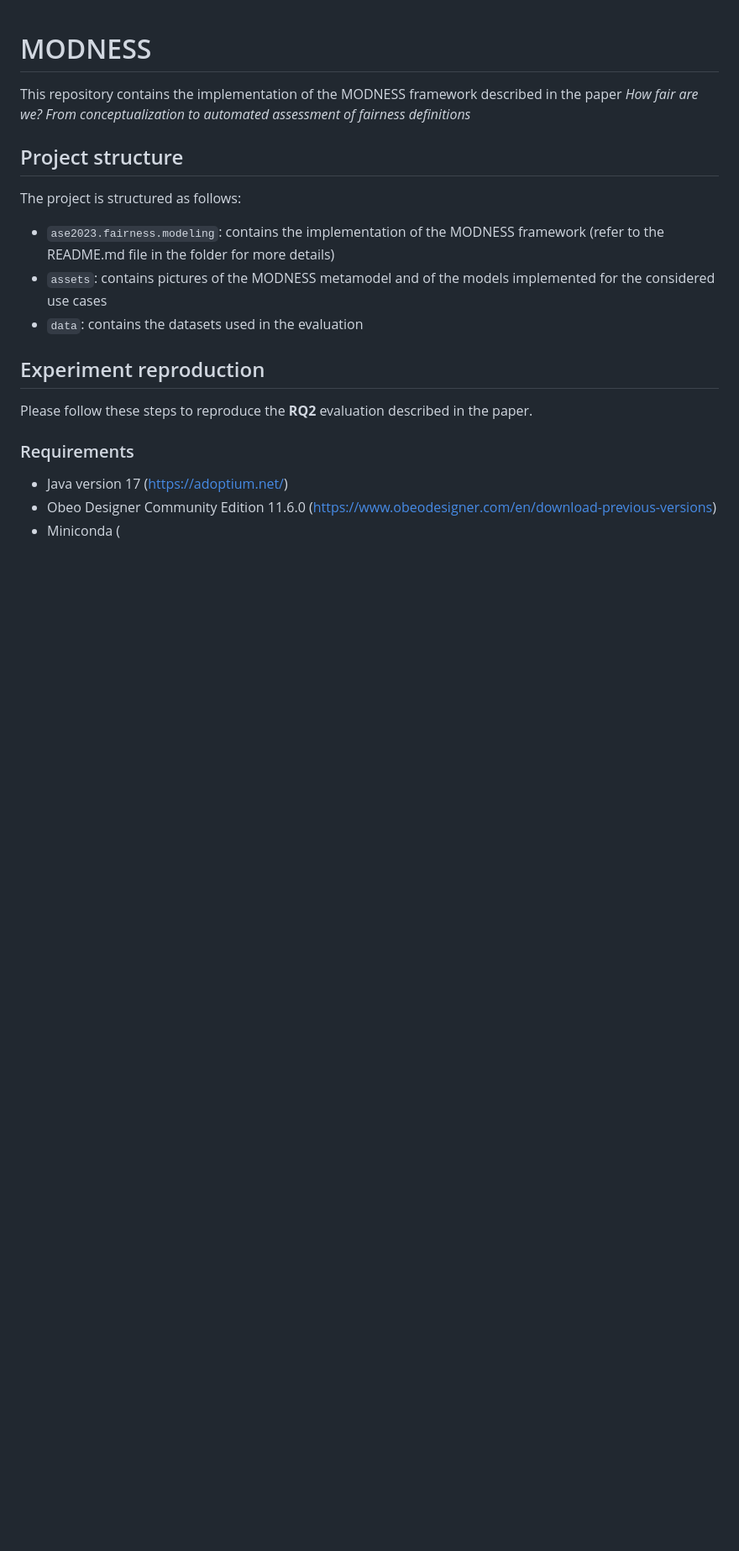
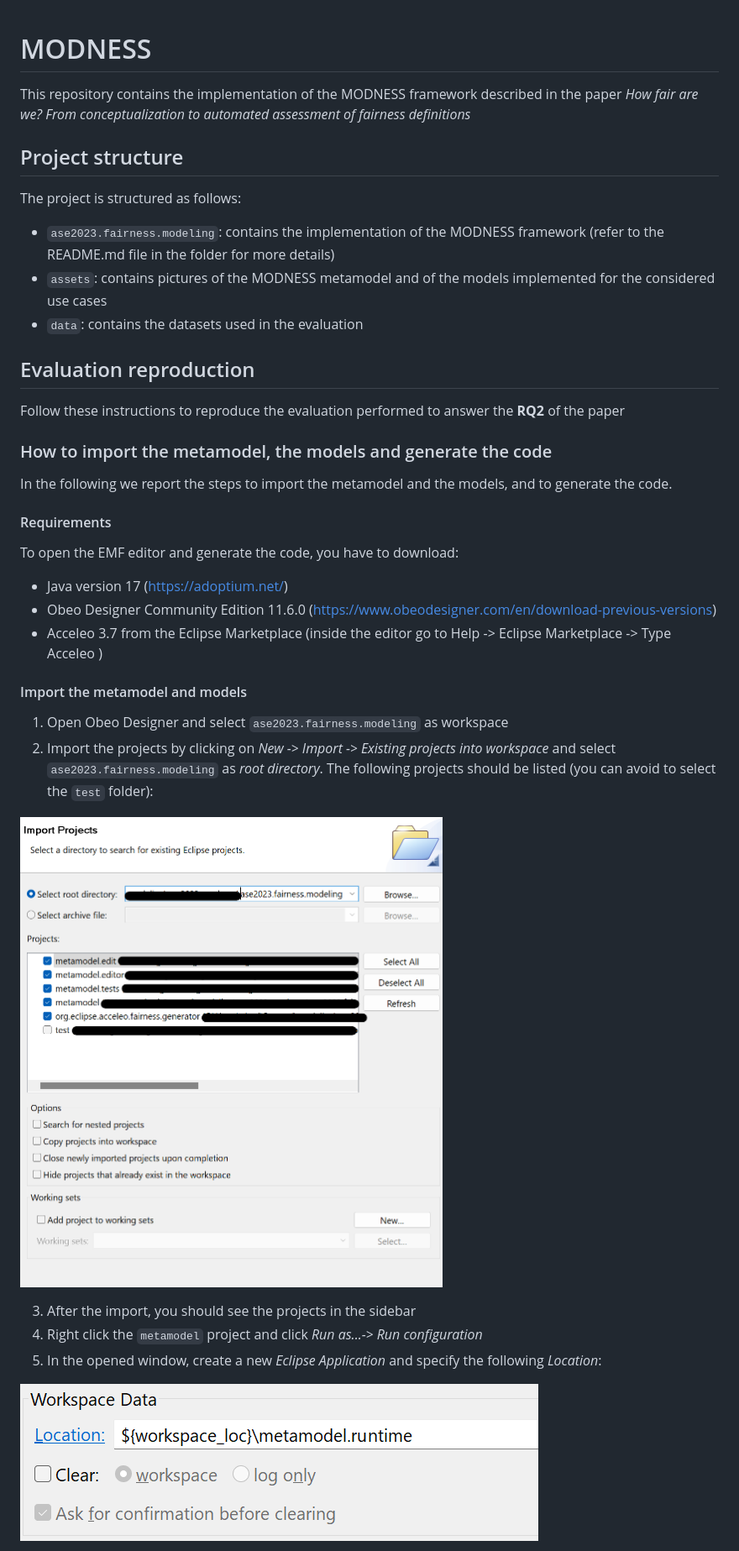
Before and after one commit to giordanoDaloisio/MODNESS, a Markdown page: README.md, the part around one of its changes. Shown at 84% size. GitHub-like rendering; pictures changed too: ase2023.fairness.modeling/assets/import_metamodel.png (added), ase2023.fairness.modeling/assets/launcher.png (added); blank space fills up the shorter version.

```diff
--- a/README.md
+++ b/README.md
@@ -10,12 +10,32 @@ The project is structured as follows:
 - `assets`: contains pictures of the MODNESS metamodel and of the models implemented for the considered use cases
 - `data`: contains the datasets used in the evaluation
 
-## Experiment reproduction
+## Evaluation reproduction
 
-Please follow these steps to reproduce the **RQ2** evaluation described in the paper.
+Follow these instructions to reproduce the evaluation performed to answer the **RQ2** of the paper
 
-### Requirements
+### How to import the metamodel, the models and generate the code
+
+In the following we report the steps to import the metamodel and the models, and to generate the code.
+
+#### Requirements
+
+To open the EMF editor and generate the code, you have to download:
 
 - Java version 17 ([https://adoptium.net/](https://adoptium.net/))
 - Obeo Designer Community Edition 11.6.0 ([https://www.obeodesigner.com/en/download-previous-versions](https://www.obeodesigner.com/en/download-previous-versions))
-- Miniconda (
+- Acceleo 3.7 from the Eclipse Marketplace (inside the editor go to Help -> Eclipse Marketplace -> Type Acceleo )
+
+#### Import the metamodel and models
+
+1. Open Obeo Designer and select `ase2023.fairness.modeling` as workspace
+2. Import the projects by clicking on _New -> Import -> Existing projects into workspace_ and select `ase2023.fairness.modeling` as _root directory_. The following projects should be listed (you can avoid to select the `test` folder):
+
+![import](ase2023.fairness.modeling/assets/import_metamodel.png)
+
+3. After the import, you should see the projects in the sidebar
+4. Right click the `metamodel` project and click _Run as...-> Run configuration_
+5. In the opened window, create a new _Eclipse Application_ and specify the following _Location_:
+
+![img](ase2023.fairness.modeling/assets/launcher.png)
+
```
Also changed, not shown: other parts of README.md (+41 -0 lines), ase2023.fairness.modeling/README.md (+2 -34 lines), ase2023.fairness.modeling/assets/import_projects.png (added).
